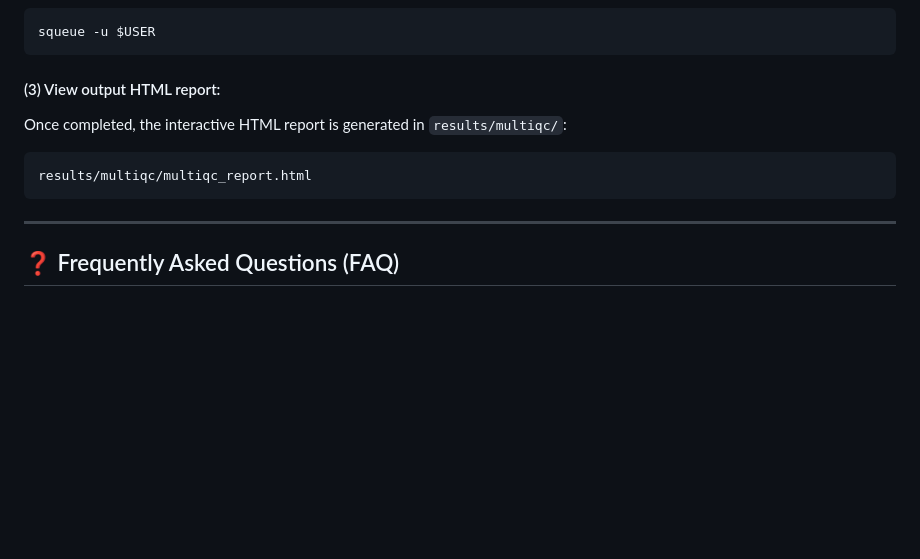
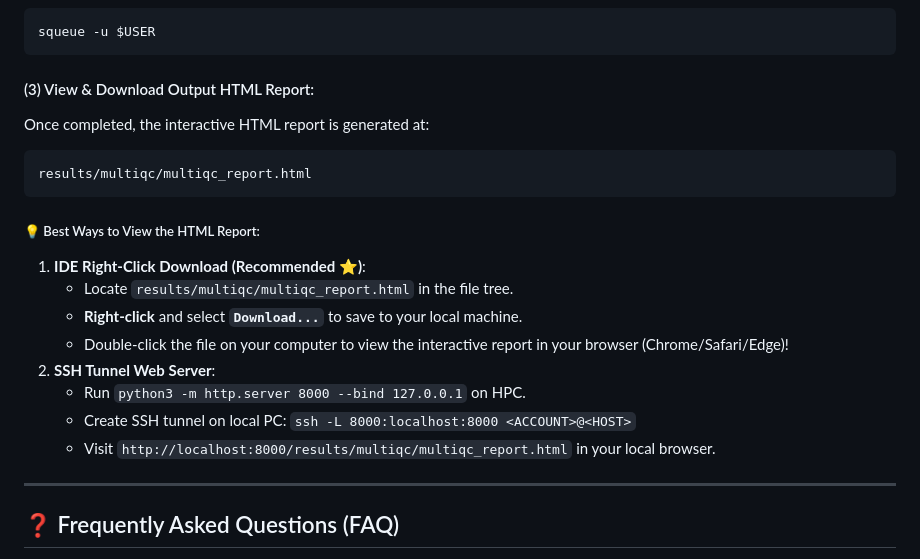
Before and after one commit to gemini960114/nf-core-ampliseq, a Markdown page: tutorial_5_slurm_fastq_qc_en.md, the part around the change. GitHub-like rendering; blank space fills up the shorter version.

````diff
--- a/tutorial_5_slurm_fastq_qc_en.md
+++ b/tutorial_5_slurm_fastq_qc_en.md
@@ -182,11 +182,21 @@ sbatch --account="GOV115088" script/submit_fastqc_multiqc.sh
 squeue -u $USER
 ```
 
-#### (3) View output HTML report:
-Once completed, the interactive HTML report is generated in `results/multiqc/`:
+#### (3) View & Download Output HTML Report:
+Once completed, the interactive HTML report is generated at:
 ```text
 results/multiqc/multiqc_report.html
 ```
+
+##### 💡 Best Ways to View the HTML Report:
+1. **IDE Right-Click Download (Recommended ⭐️)**:
+   * Locate `results/multiqc/multiqc_report.html` in the file tree.
+   * **Right-click** and select **`Download...`** to save to your local machine.
+   * Double-click the file on your computer to view the interactive report in your browser (Chrome/Safari/Edge)!
+2. **SSH Tunnel Web Server**:
+   * Run `python3 -m http.server 8000 --bind 127.0.0.1` on HPC.
+   * Create SSH tunnel on local PC: `ssh -L 8000:localhost:8000 <ACCOUNT>@<HOST>`
+   * Visit `http://localhost:8000/results/multiqc/multiqc_report.html` in your local browser.
 
 ---
 
````
Also changed, not shown: tutorial_5_slurm_fastq_qc.md (+12 -2 lines).
